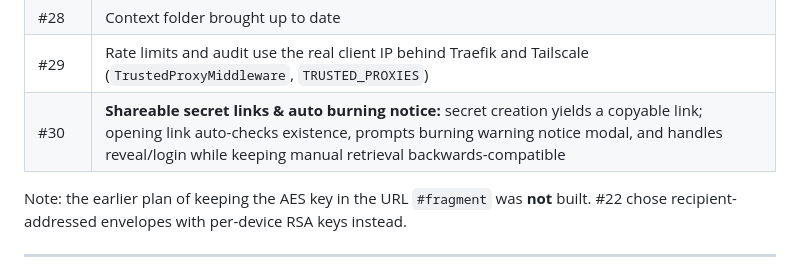
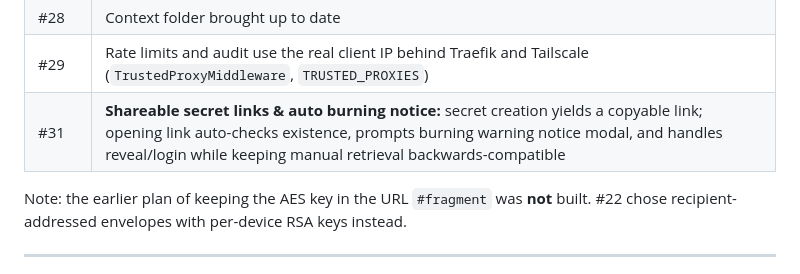
Before and after one commit to owhowh0/secretshare, a Markdown page: context/05_roadmap_and_next_steps.md, the part around the change. GitHub-like rendering.

```diff
--- a/context/05_roadmap_and_next_steps.md
+++ b/context/05_roadmap_and_next_steps.md
@@ -32,7 +32,7 @@ See `07_working_conventions.md` for how changes are verified and merged.
 | #27 | `exists` moved from `GET /secrets/{id}/exists` to `POST /secrets/exists` (AUD-6) |
 | #28 | Context folder brought up to date |
 | #29 | Rate limits and audit use the real client IP behind Traefik and Tailscale (`TrustedProxyMiddleware`, `TRUSTED_PROXIES`) |
-| #30 | **Shareable secret links & auto burning notice:** secret creation yields a copyable link; opening link auto-checks existence, prompts burning warning notice modal, and handles reveal/login while keeping manual retrieval backwards-compatible |
+| #31 | **Shareable secret links & auto burning notice:** secret creation yields a copyable link; opening link auto-checks existence, prompts burning warning notice modal, and handles reveal/login while keeping manual retrieval backwards-compatible |
 
 Note: the earlier plan of keeping the AES key in the URL `#fragment` was **not** built. #22 chose recipient-addressed envelopes with per-device RSA keys instead.
 
```
Also changed, not shown: context/02_authentication_and_keycloak.md (+3 -2 lines), context/06_secret_lifecycle_and_e2e_encryption.md (+2 -1 lines).
